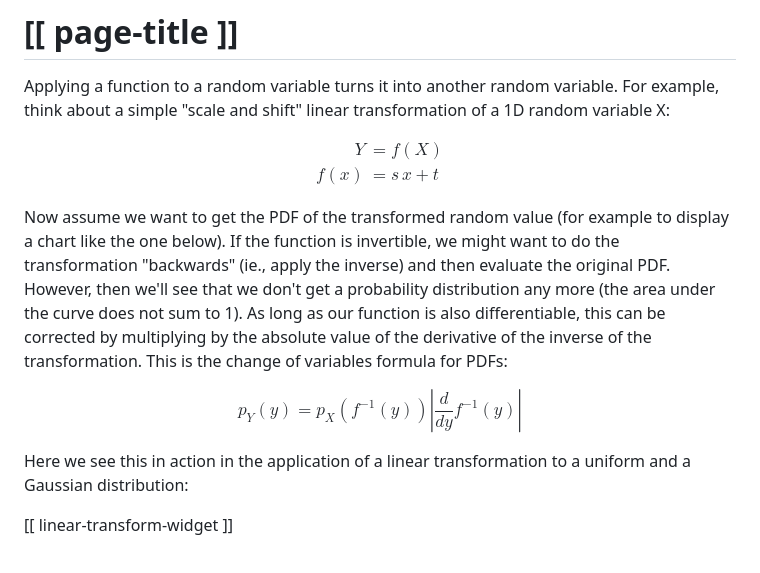
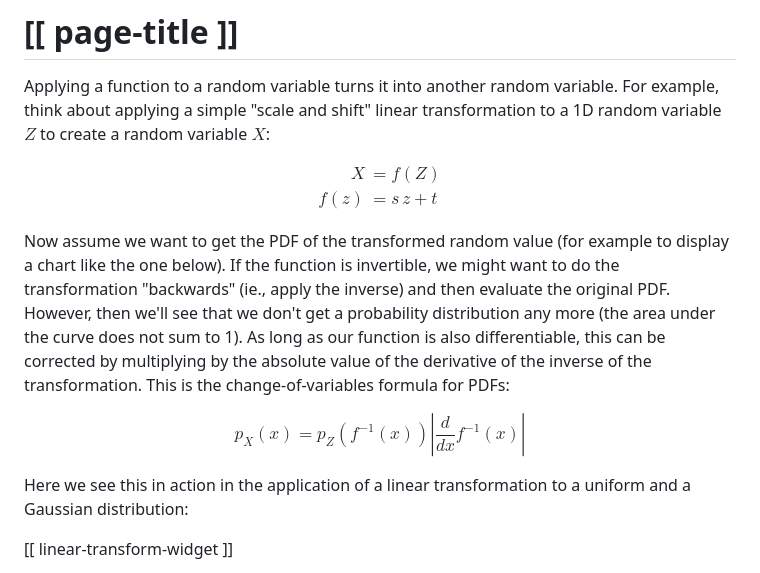
Before and after one commit to mariogemoll/mariogemoll.com, a Markdown page: content/normalizing-flows.md, the part around the change. GitHub-like rendering.

Commit message:
Change variable names

```diff
--- a/content/normalizing-flows.md
+++ b/content/normalizing-flows.md
@@ -1,12 +1,13 @@
 # [[ page-title ]]
 
 Applying a function to a random variable turns it into another random variable. For example, think
-about a simple "scale and shift" linear transformation of a 1D random variable X:
+about applying a simple "scale and shift" linear transformation to a 1D random variable $Z$ to
+create a random variable $X$:
 
 $$
 \begin{aligned}
-Y &= f(X) \\
-f(x) &= s\,x + t
+X &= f(Z) \\[6pt]
+f(z) &= s\,z + t
 \end{aligned}
 $$
 
@@ -15,11 +16,11 @@ like the one below). If the function is invertible, we might want to do the tran
 "backwards" (ie., apply the inverse) and then evaluate the original PDF.  However, then we'll see
 that we don't get a probability distribution any more (the area under the curve does not sum to 1).
 As long as our function is also differentiable, this can be corrected by multiplying by the absolute
-value of the derivative of the inverse of the transformation. This is the change of variables
+value of the derivative of the inverse of the transformation. This is the change-of-variables
 formula for PDFs:
 
 $$
-p_Y(y) = p_X(f^{-1}(y)) \left| \frac{d}{dy} f^{-1}(y) \right|
+p_X(x) = p_Z(f^{-1}(x)) \left| \frac{d}{dx} f^{-1}(x) \right|
 $$
 
 Here we see this in action in the application of a linear transformation to a uniform and a Gaussian
```
